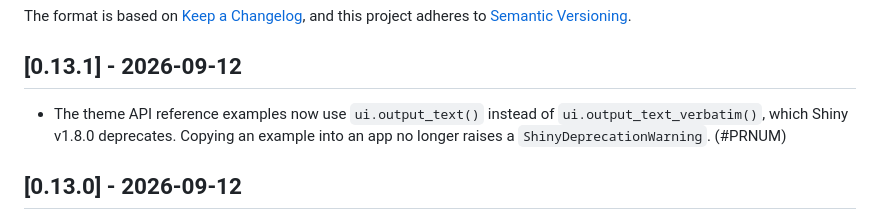
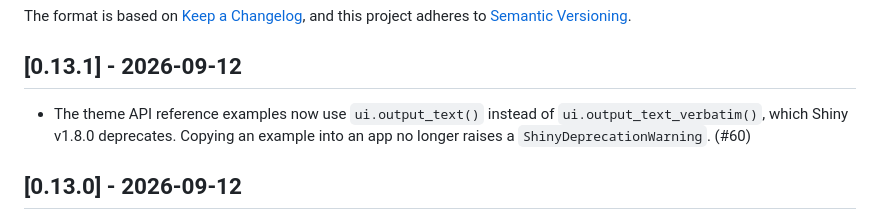
Before and after one commit to posit-dev/py-shinyswatch, a Markdown page: CHANGELOG.md, the part around the change. Rendered like a GitHub page.

Commit message:
docs: reference PR #60 in the changelog

```diff
--- a/CHANGELOG.md
+++ b/CHANGELOG.md
@@ -7,7 +7,7 @@ and this project adheres to [Semantic Versioning](https://semver.org/spec/v2.0.0
 
 ## [0.13.1] - 2026-09-12
 
-* The theme API reference examples now use `ui.output_text()` instead of `ui.output_text_verbatim()`, which Shiny v1.8.0 deprecates. Copying an example into an app no longer raises a `ShinyDeprecationWarning`. (#PRNUM)
+* The theme API reference examples now use `ui.output_text()` instead of `ui.output_text_verbatim()`, which Shiny v1.8.0 deprecates. Copying an example into an app no longer raises a `ShinyDeprecationWarning`. (#60)
 
 ## [0.13.0] - 2026-09-12
 
```
